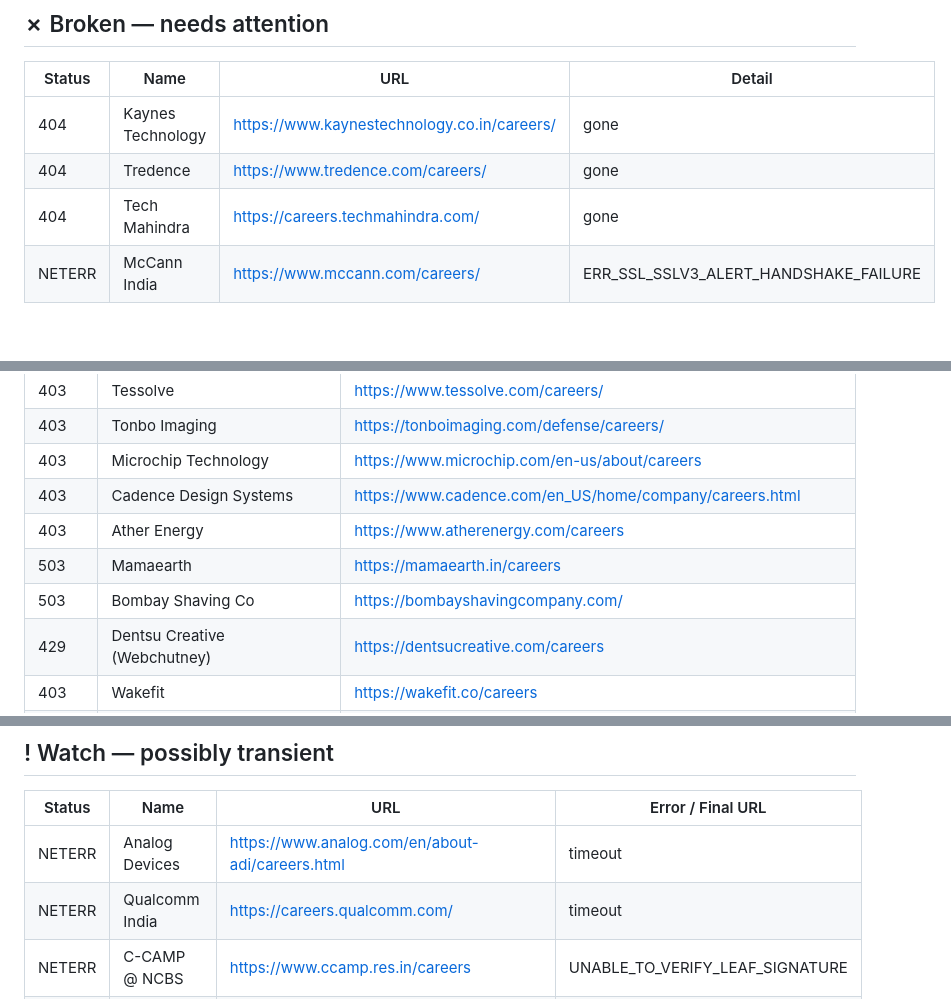
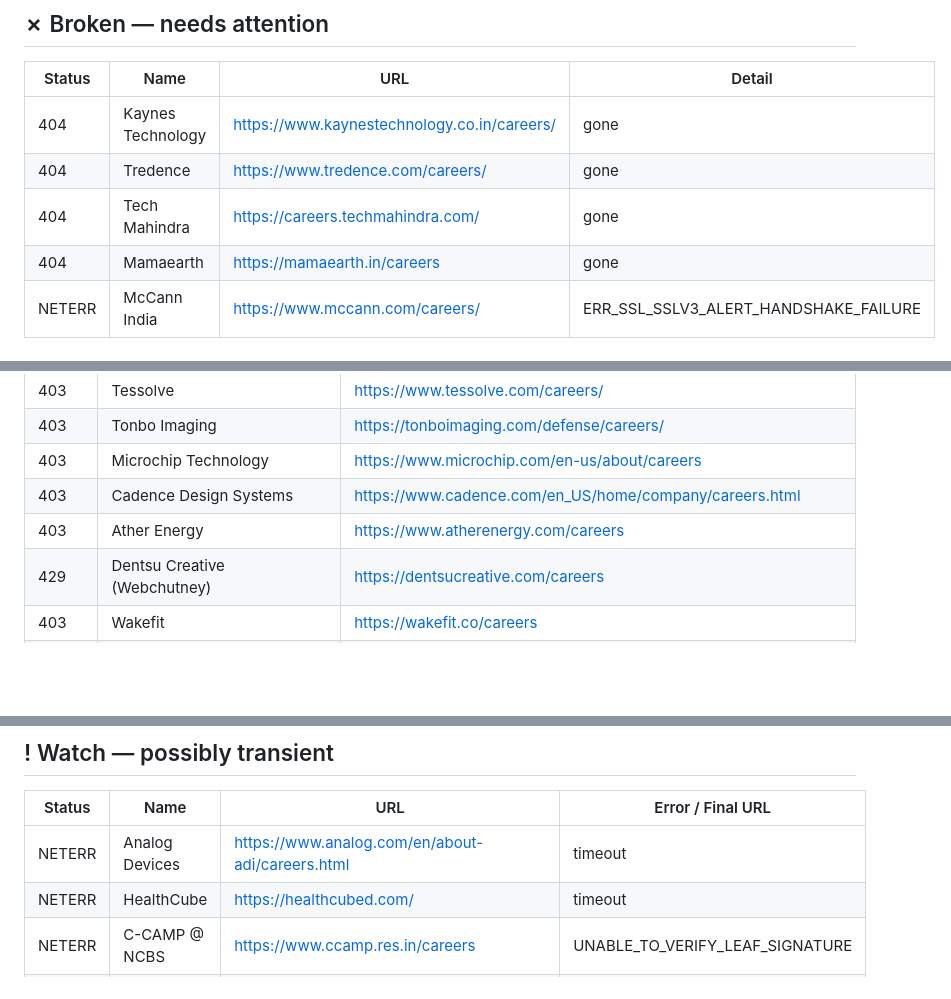
Before and after one commit to vishnu-c-r/jobs-guide, a Markdown page: LINK_REPORT.md, 3 parts joined by grey strips. Drawn GitHub-style; blank space fills up the shorter version.

Commit message:
chore: update link health report [skip ci]

```diff
--- a/LINK_REPORT.md
+++ b/LINK_REPORT.md
@@ -11,6 +11,7 @@
 | 404 | Kaynes Technology | <https://www.kaynestechnology.co.in/careers/> | gone |
 | 404 | Tredence | <https://www.tredence.com/careers/> | gone |
 | 404 | Tech Mahindra | <https://careers.techmahindra.com/> | gone |
+| 404 | Mamaearth | <https://mamaearth.in/careers> | gone |
 | NETERR | McCann India | <https://www.mccann.com/careers/> | ERR_SSL_SSLV3_ALERT_HANDSHAKE_FAILURE |
 
 ## ⊘ Blocked by WAF / bot-protection
@@ -28,8 +29,6 @@
 | 403 | Microchip Technology | <https://www.microchip.com/en-us/about/careers> |
 | 403 | Cadence Design Systems | <https://www.cadence.com/en_US/home/company/careers.html> |
 | 403 | Ather Energy | <https://www.atherenergy.com/careers> |
-| 503 | Mamaearth | <https://mamaearth.in/careers> |
-| 503 | Bombay Shaving Co | <https://bombayshavingcompany.com/> |
 | 429 | Dentsu Creative (Webchutney) | <https://dentsucreative.com/careers> |
 | 403 | Wakefit | <https://wakefit.co/careers> |
 | 403 | Wellfound UI/UX — BLR | <https://wellfound.com/role/l/ui-ux-designer/bangalore> |
@@ -52,7 +50,7 @@
 | Status | Name | URL | Error / Final URL |
 |---|---|---|---|
 | NETERR | Analog Devices | <https://www.analog.com/en/about-adi/careers.html> | timeout |
-| NETERR | Qualcomm India | <https://careers.qualcomm.com/> | timeout |
+| NETERR | HealthCube | <https://healthcubed.com/> | timeout |
 | NETERR | C-CAMP @ NCBS | <https://www.ccamp.res.in/careers> | UNABLE_TO_VERIFY_LEAF_SIGNATURE |
 | NETERR | Madison World | <https://www.madisonindia.com/careers> | UNABLE_TO_VERIFY_LEAF_SIGNATURE |
 | NETERR | McKinsey Knowledge Centre | <https://www.mckinsey.com/careers/search-jobs> | timeout |
```
Also changed, not shown: other parts of LINK_REPORT.md (+2 -3 lines).
